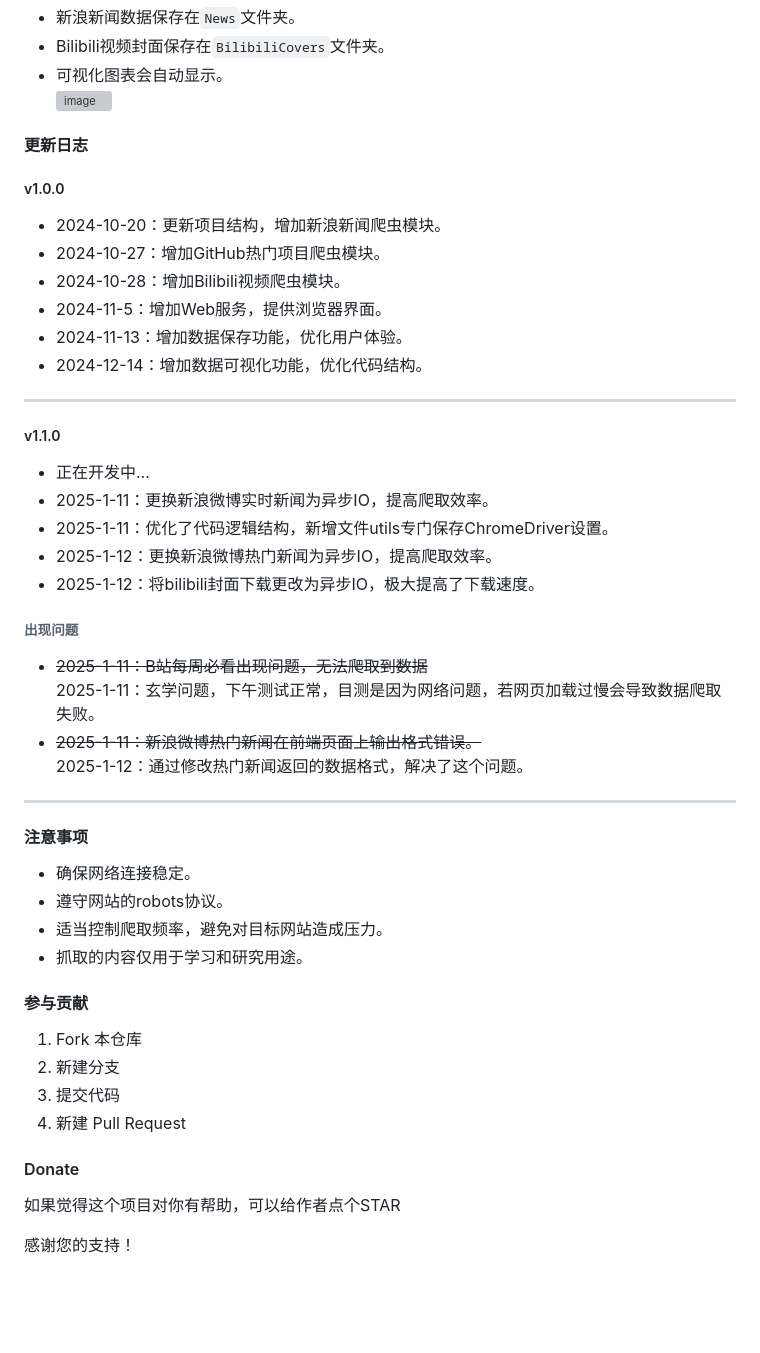
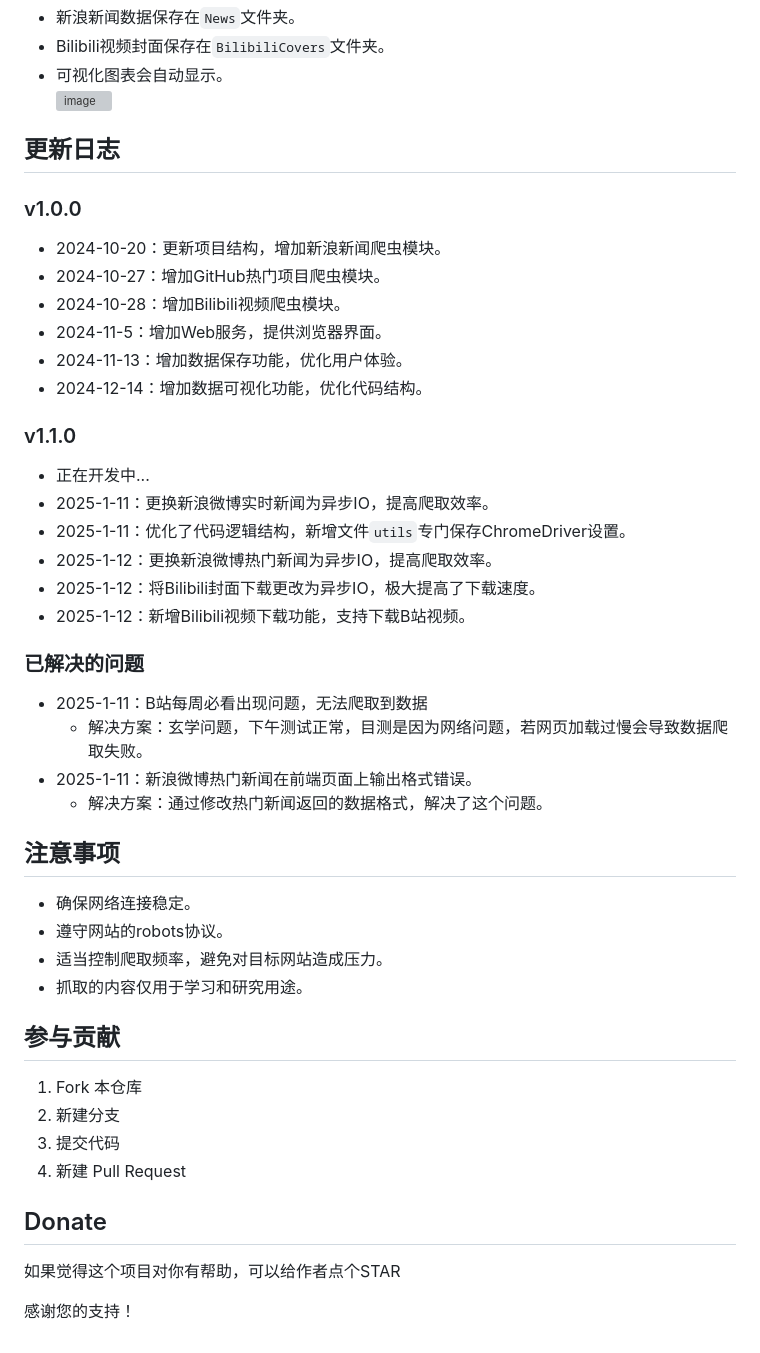
Before and after one commit to feifei912/pythonCrawler, a Markdown page: README.md, the part around the change printed below. GitHub-like rendering; blank space fills up the shorter version; grey boxes are pictures that could not be loaded.

```diff
--- a/README.md
+++ b/README.md
@@ -104,45 +116,48 @@ python app.py
 - 可视化图表会自动显示。
 ![image](https://github.com/user-attachments/assets/57fcc17f-ca77-4926-b036-fca2790589f0)
 
-#### 更新日志
+## 更新日志
 
-##### v1.0.0
+### v1.0.0
+
 - 2024-10-20：更新项目结构，增加新浪新闻爬虫模块。
 - 2024-10-27：增加GitHub热门项目爬虫模块。
 - 2024-10-28：增加Bilibili视频爬虫模块。
 - 2024-11-5：增加Web服务，提供浏览器界面。
 - 2024-11-13：增加数据保存功能，优化用户体验。
 - 2024-12-14：增加数据可视化功能，优化代码结构。
----
-##### v1.1.0
+
+### v1.1.0
+
 - 正在开发中...
 - 2025-1-11：更换新浪微博实时新闻为异步IO，提高爬取效率。
-- 2025-1-11：优化了代码逻辑结构，新增文件utils专门保存ChromeDriver设置。
+- 2025-1-11：优化了代码逻辑结构，新增文件`utils`专门保存ChromeDriver设置。
 - 2025-1-12：更换新浪微博热门新闻为异步IO，提高爬取效率。
-- 2025-1-12：将bilibili封面下载更改为异步IO，极大提高了下载速度。
+- 2025-1-12：将Bilibili封面下载更改为异步IO，极大提高了下载速度。
+- 2025-1-12：新增Bilibili视频下载功能，支持下载B站视频。
 
-###### 出现问题
-- ~~2025-1-11：B站每周必看出现问题，无法爬取到数据~~
-2025-1-11：玄学问题，下午测试正常，目测是因为网络问题，若网页加载过慢会导致数据爬取失败。
-- ~~2025-1-11：新浪微博热门新闻在前端页面上输出格式错误。~~
-2025-1-12：通过修改热门新闻返回的数据格式，解决了这个问题。
----
+### 已解决的问题
 
-#### 注意事项
+- 2025-1-11：B站每周必看出现问题，无法爬取到数据
+  - 解决方案：玄学问题，下午测试正常，目测是因为网络问题，若网页加载过慢会导致数据爬取失败。
+- 2025-1-11：新浪微博热门新闻在前端页面上输出格式错误。
+  - 解决方案：通过修改热门新闻返回的数据格式，解决了这个问题。
+
+## 注意事项
 
 - 确保网络连接稳定。
 - 遵守网站的robots协议。
 - 适当控制爬取频率，避免对目标网站造成压力。
 - 抓取的内容仅用于学习和研究用途。
 
-#### 参与贡献
+## 参与贡献
 
 1. Fork 本仓库
 2. 新建分支
 3. 提交代码
 4. 新建 Pull Request
 
-#### Donate
+## Donate
 
 如果觉得这个项目对你有帮助，可以给作者点个STAR
 
```
Also changed, not shown: other parts of README.md (+48 -36 lines).
